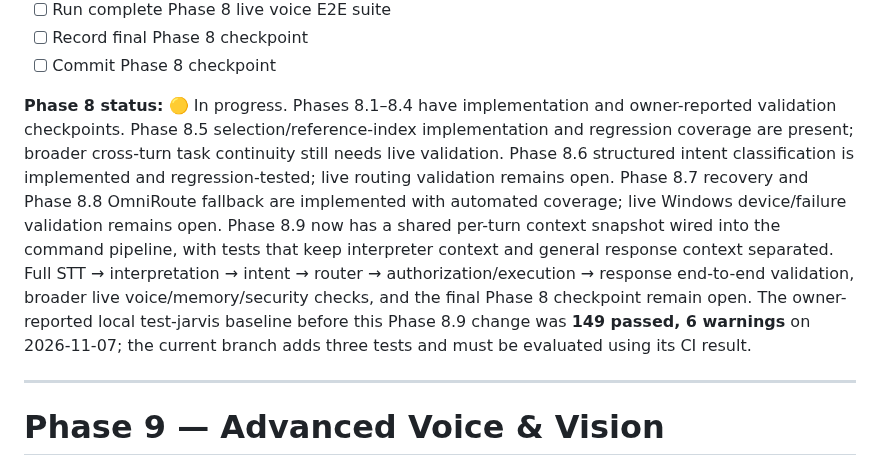
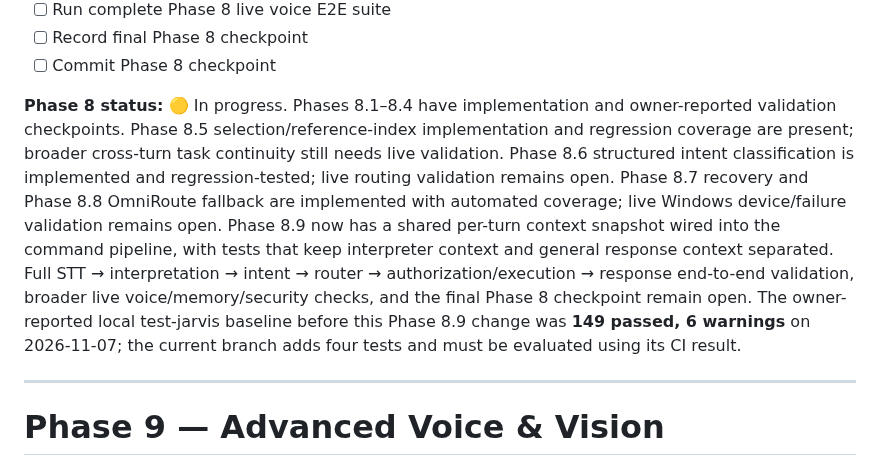
Before and after one commit to AbhiDevLab/J.A.R.V.I.S, a Markdown page: JARVIS_ROADMAP.md, the part around the change. Drawn GitHub-style.

Commit message:
docs: correct Phase 8.9 regression test count

```diff
--- a/JARVIS_ROADMAP.md
+++ b/JARVIS_ROADMAP.md
@@ -349,7 +349,7 @@ Implementation checkpoint (2026-11-07, branch `phase-8-reliability-2026-11-07`):
 - [ ] Record final Phase 8 checkpoint
 - [ ] Commit Phase 8 checkpoint
 
-**Phase 8 status:** 🟡 In progress. Phases 8.1–8.4 have implementation and owner-reported validation checkpoints. Phase 8.5 selection/reference-index implementation and regression coverage are present; broader cross-turn task continuity still needs live validation. Phase 8.6 structured intent classification is implemented and regression-tested; live routing validation remains open. Phase 8.7 recovery and Phase 8.8 OmniRoute fallback are implemented with automated coverage; live Windows device/failure validation remains open. Phase 8.9 now has a shared per-turn context snapshot wired into the command pipeline, with tests that keep interpreter context and general response context separated. Full STT → interpretation → intent → router → authorization/execution → response end-to-end validation, broader live voice/memory/security checks, and the final Phase 8 checkpoint remain open. The owner-reported local test-jarvis baseline before this Phase 8.9 change was **149 passed, 6 warnings** on 2026-11-07; the current branch adds three tests and must be evaluated using its CI result.
+**Phase 8 status:** 🟡 In progress. Phases 8.1–8.4 have implementation and owner-reported validation checkpoints. Phase 8.5 selection/reference-index implementation and regression coverage are present; broader cross-turn task continuity still needs live validation. Phase 8.6 structured intent classification is implemented and regression-tested; live routing validation remains open. Phase 8.7 recovery and Phase 8.8 OmniRoute fallback are implemented with automated coverage; live Windows device/failure validation remains open. Phase 8.9 now has a shared per-turn context snapshot wired into the command pipeline, with tests that keep interpreter context and general response context separated. Full STT → interpretation → intent → router → authorization/execution → response end-to-end validation, broader live voice/memory/security checks, and the final Phase 8 checkpoint remain open. The owner-reported local test-jarvis baseline before this Phase 8.9 change was **149 passed, 6 warnings** on 2026-11-07; the current branch adds four tests and must be evaluated using its CI result.
 
 ---
 
```
